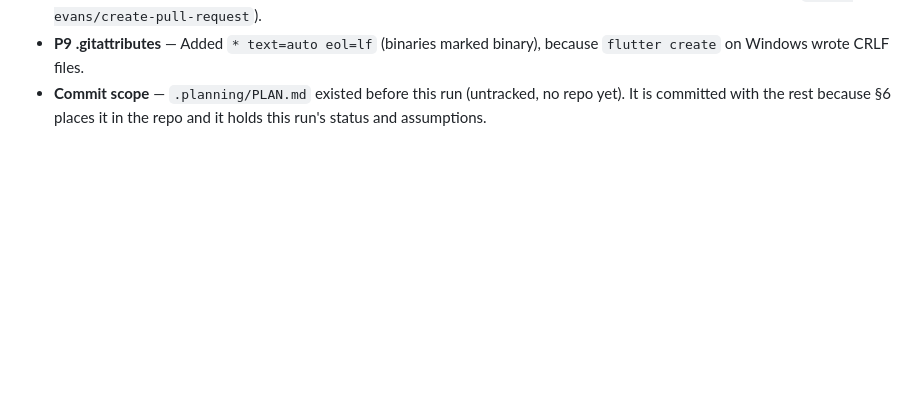
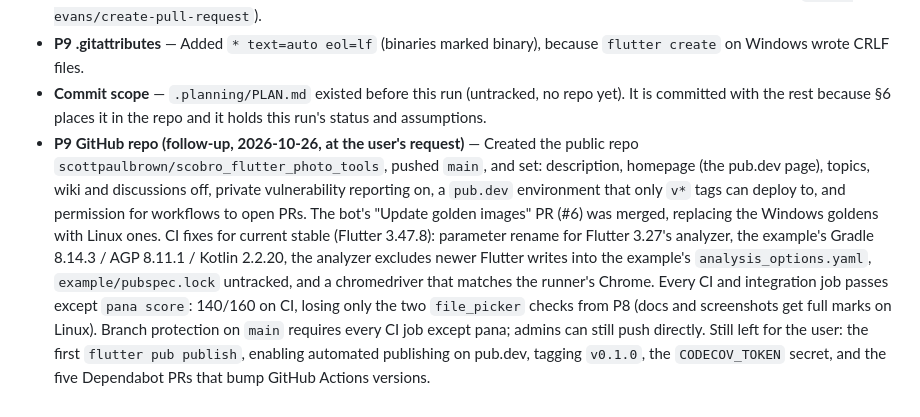
Before and after one commit to scottpaulbrown/scobro_flutter_photo_tools, a Markdown page: .planning/PLAN.md, the part around the change. Rendered like a GitHub page; blank space fills up the shorter version.

Commit message:
Record the GitHub repo setup in the plan
Co-Authored-By: Claude Opus 5.5 <noreply@anthropic.com>

```diff
--- a/.planning/PLAN.md
+++ b/.planning/PLAN.md
@@ -495,3 +495,4 @@ Tracked by the implementing run (`sb-flutter-implement-plan`). One entry per bui
 - **P9 update-goldens** — Uploads the regenerated goldens as an artifact and opens a PR against the branch it ran on (`peter-evans/create-pull-request`).
 - **P9 .gitattributes** — Added `* text=auto eol=lf` (binaries marked binary), because `flutter create` on Windows wrote CRLF files.
 - **Commit scope** — `.planning/PLAN.md` existed before this run (untracked, no repo yet). It is committed with the rest because §6 places it in the repo and it holds this run's status and assumptions.
+- **P9 GitHub repo (follow-up, 2026-10-26, at the user's request)** — Created the public repo `scottpaulbrown/scobro_flutter_photo_tools`, pushed `main`, and set: description, homepage (the pub.dev page), topics, wiki and discussions off, private vulnerability reporting on, a `pub.dev` environment that only `v*` tags can deploy to, and permission for workflows to open PRs. The bot's "Update golden images" PR (#6) was merged, replacing the Windows goldens with Linux ones. CI fixes for current stable (Flutter 3.47.8): parameter rename for Flutter 3.27's analyzer, the example's Gradle 8.14.3 / AGP 8.11.1 / Kotlin 2.2.20, the analyzer excludes newer Flutter writes into the example's `analysis_options.yaml`, `example/pubspec.lock` untracked, and a chromedriver that matches the runner's Chrome. Every CI and integration job passes except `pana score`: 140/160 on CI, losing only the two `file_picker` checks from P8 (docs and screenshots get full marks on Linux). Branch protection on `main` requires every CI job except pana; admins can still push directly. Still left for the user: the first `flutter pub publish`, enabling automated publishing on pub.dev, tagging `v0.1.0`, the `CODECOV_TOKEN` secret, and the five Dependabot PRs that bump GitHub Actions versions.
```
